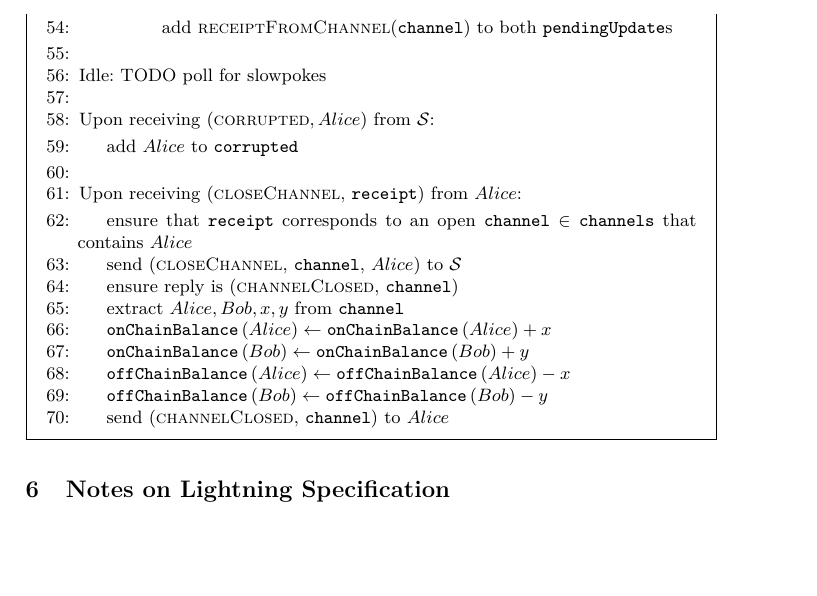
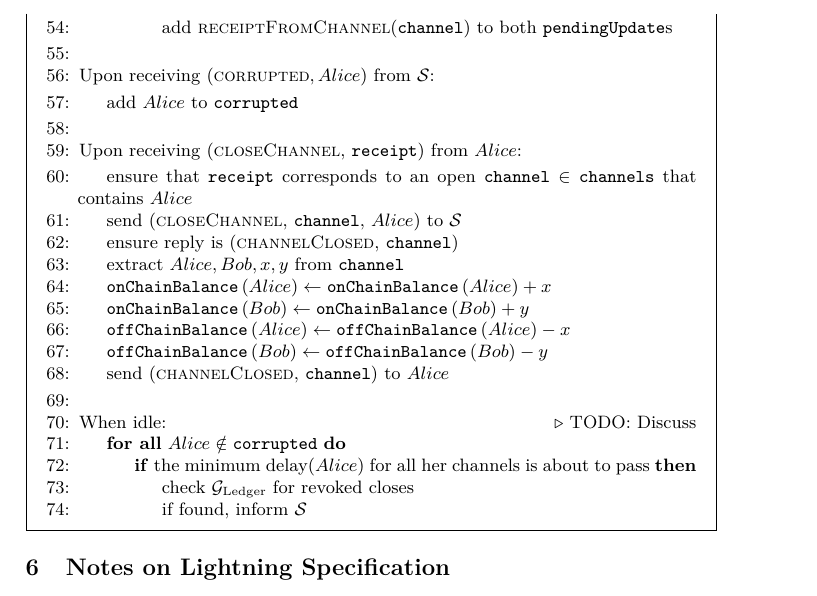
Before and after one commit to OrfeasLitos/PaymentChannels, a LaTeX paper (src/paymentChannels.tex, which reads src/payfunc.tex): part of page 25 of 26, cut so that both start at the same text, the shorter picture padded with empty space. Compiled offline with pdfLaTeX.

Commit message:
Add high level idle poll description

```diff
--- a/src/payfunc.tex
+++ b/src/payfunc.tex
@@ -119,9 +119,6 @@
     \EndIndent
     \State
 
-    \State Idle: TODO poll for slowpokes
-    \State
-
     \State Upon receiving $\left(\textsc{corrupted}, Alice\right)$ from
     $\mathcal{S}$:
     \Indent
@@ -147,5 +144,16 @@
       \mathtt{offChainBalance}\left(Bob\right) - y$
       \State send (\textsc{channelClosed}, \texttt{channel}) to $Alice$
     \EndIndent
+    \State
+
+    \State When idle: \Comment{TODO: Discuss}
+    \Indent
+      \ForAll{$Alice \notin \mathtt{corrupted}$}
+        \If{the minimum delay($Alice$) for all her channels is about to pass}
+          \State check $\mathcal{G}_{\mathrm{Ledger}}$ for revoked closes
+          \State if found, inform $\mathcal{S}$
+        \EndIf
+      \EndFor
+    \EndIndent
   \end{algorithmic}
 \end{functionality}
```
